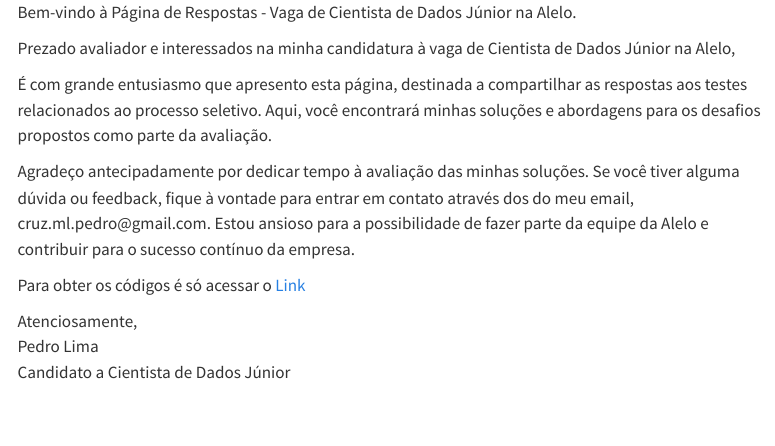
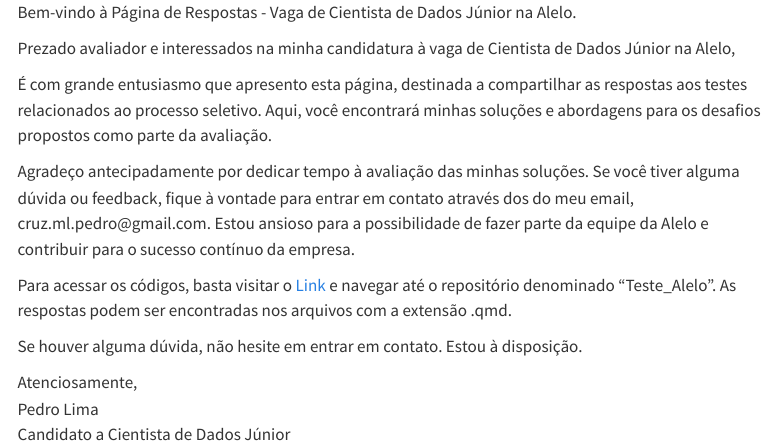
Before and after one commit to cruz-ml-pedro/Teste_Alelo, a Quarto document (index.qmd): the page in a window 1100 px wide, from its top. Rendered offline with R 4.5, knitr and Pandoc in place of Quarto, with nearby package versions; menus at the side of the page are left out.

Commit message:
add link

```diff
--- a/index.qmd
+++ b/index.qmd
@@ -10,7 +10,10 @@ Prezado avaliador e interessados na minha candidatura à vaga de Cientista de Da
 
 Agradeço antecipadamente por dedicar tempo à avaliação das minhas soluções. Se você tiver alguma dúvida ou feedback, fique à vontade para entrar em contato através dos do meu email, cruz.ml.pedro\@gmail.com. Estou ansioso para a possibilidade de fazer parte da equipe da Alelo e contribuir para o sucesso contínuo da empresa.
 
-Para obter os códigos é só acessar o [Link](https://github.com/cruz-ml-pedro/Teste_Alelo)
+Para acessar os códigos, basta visitar o [Link](https://github.com/cruz-ml-pedro) e navegar até o repositório denominado "Teste_Alelo". As respostas podem ser encontradas nos arquivos com a extensão .qmd.
+
+Se houver alguma dúvida, não hesite em entrar em contato. Estou à disposição.
+
 
 Atenciosamente,
 Pedro Lima
```
